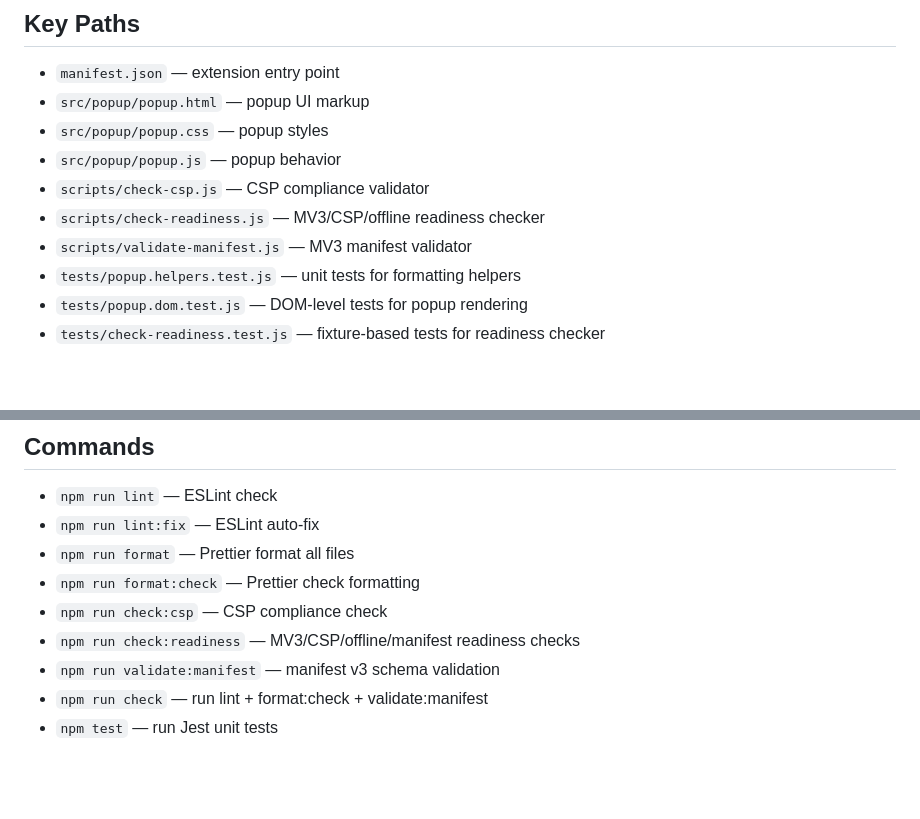
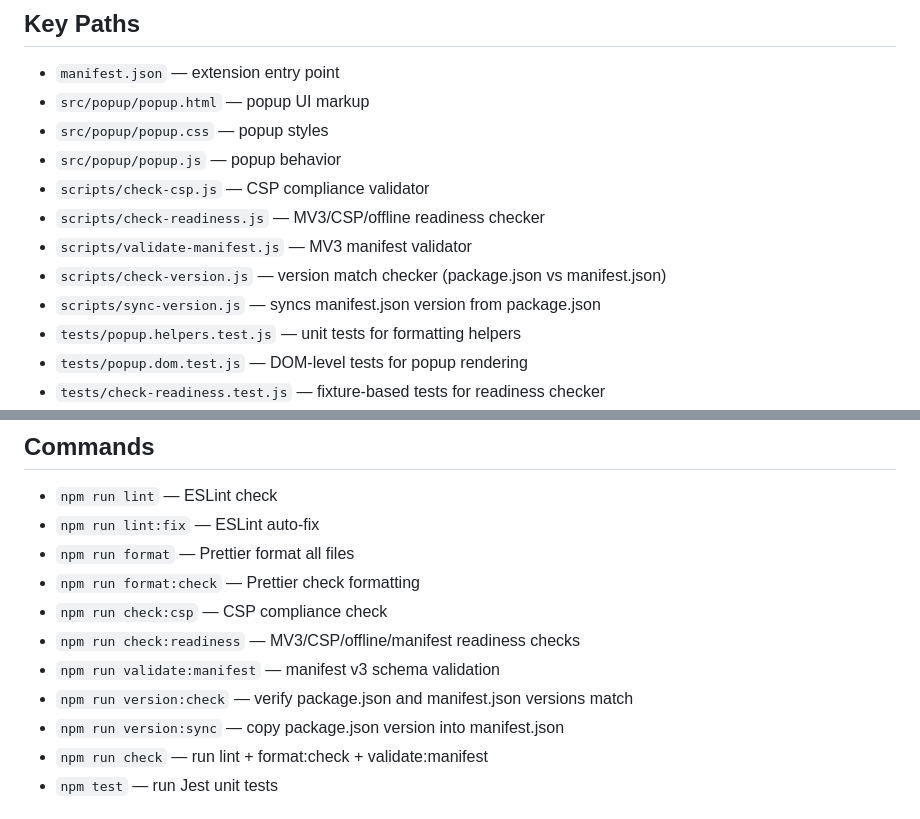
Before and after one commit to GamiXChanuka/Time-and-Date-Extension, a Markdown page: CLAUDE.md, 2 parts joined by grey strips. GitHub-like rendering; blank space fills up the shorter version.

Commit message:
docs: add version check and sync scripts to CLAUDE.md

```diff
--- a/CLAUDE.md
+++ b/CLAUDE.md
@@ -20,6 +20,8 @@ Time & Date Extension — a lightweight Chrome MV3 extension that displays curre
 - `scripts/check-csp.js` — CSP compliance validator
 - `scripts/check-readiness.js` — MV3/CSP/offline readiness checker
 - `scripts/validate-manifest.js` — MV3 manifest validator
+- `scripts/check-version.js` — version match checker (package.json vs manifest.json)
+- `scripts/sync-version.js` — syncs manifest.json version from package.json
 - `tests/popup.helpers.test.js` — unit tests for formatting helpers
 - `tests/popup.dom.test.js` — DOM-level tests for popup rendering
 - `tests/check-readiness.test.js` — fixture-based tests for readiness checker
@@ -42,6 +44,8 @@ Time & Date Extension — a lightweight Chrome MV3 extension that displays curre
 - `npm run check:csp` — CSP compliance check
 - `npm run check:readiness` — MV3/CSP/offline/manifest readiness checks
 - `npm run validate:manifest` — manifest v3 schema validation
+- `npm run version:check` — verify package.json and manifest.json versions match
+- `npm run version:sync` — copy package.json version into manifest.json
 - `npm run check` — run lint + format:check + validate:manifest
 - `npm test` — run Jest unit tests
 
```
